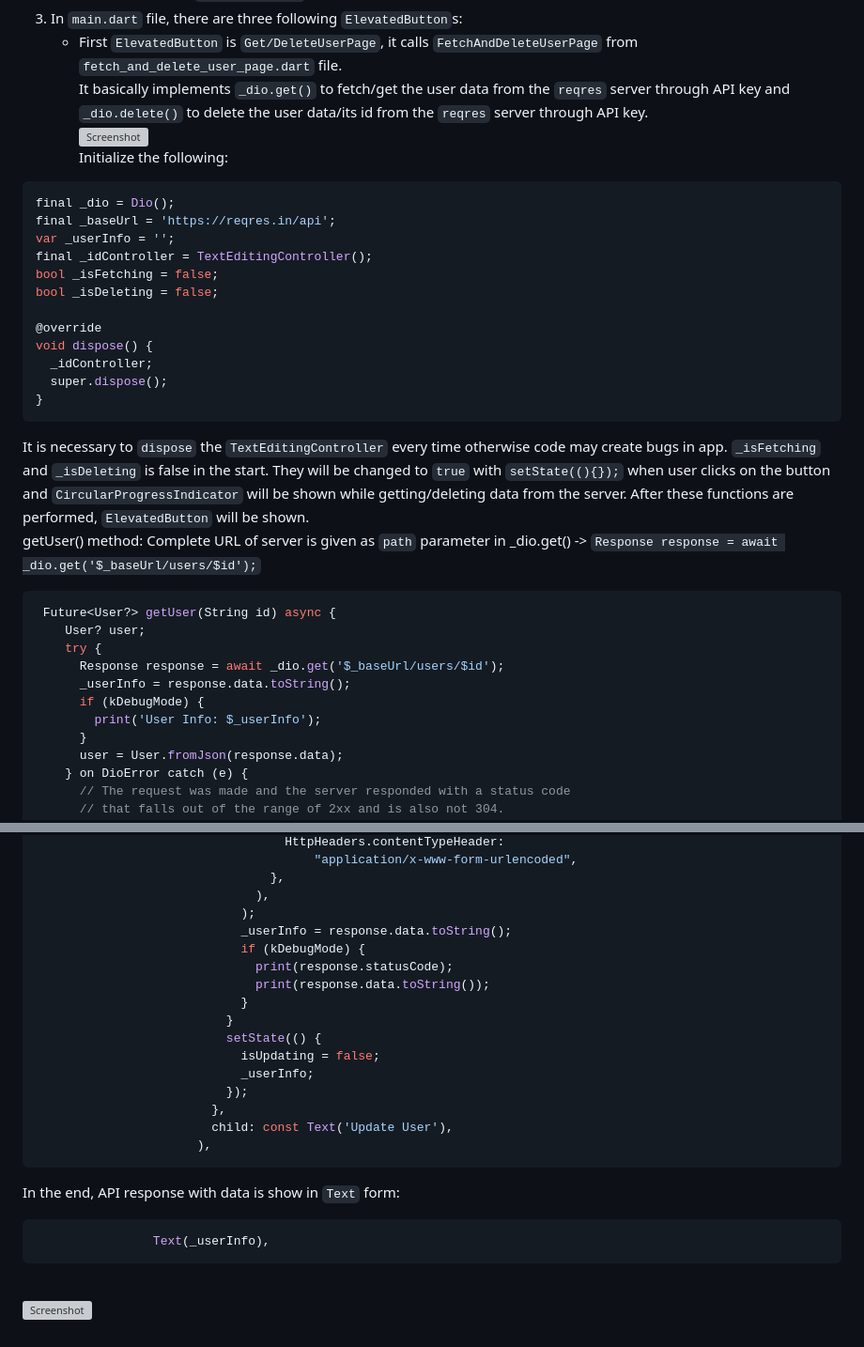
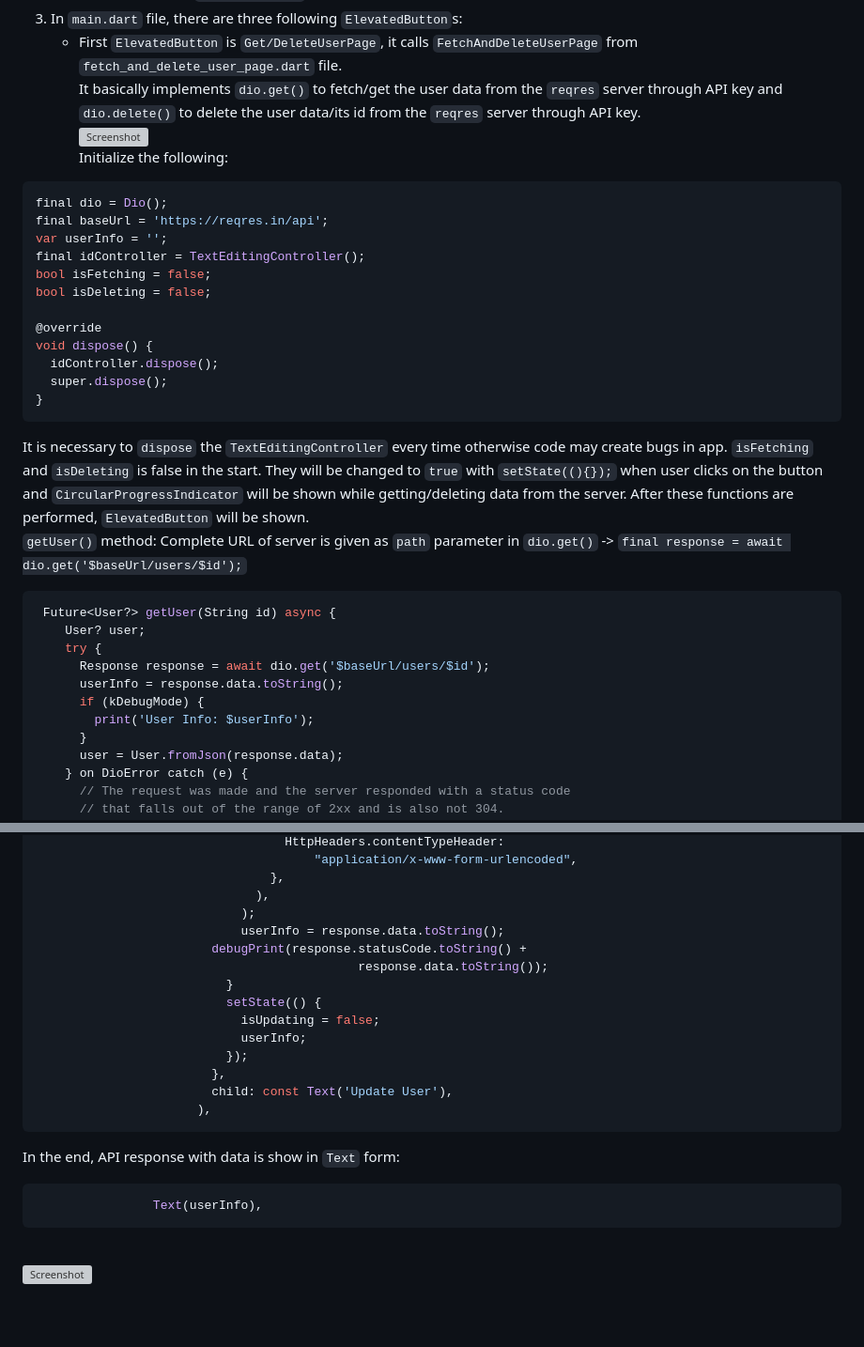
Before and after one commit to MuhammadBilalAkbar/flutter_dio_package, a Markdown page: README.md, 2 parts joined by grey strips. Shown at 94% size. GitHub-like rendering; blank space fills up the shorter version; grey boxes are pictures that could not be loaded.

````diff
--- a/README.md
+++ b/README.md
@@ -96,33 +96,33 @@ Answer: Because, this approach is maintainable and better for large projects.
 <br />Convert single user JSON data response of `reqres` to dart code from [JSON to Dart](https://javiercbk.github.io/json_to_dart/) and make a  model named UserModel class with `UserModel.dart` file in your project.
 3. In `main.dart` file, there are three following `ElevatedButton`s:
    - First `ElevatedButton` is `Get/DeleteUserPage`, it calls `FetchAndDeleteUserPage` from `fetch_and_delete_user_page.dart` file.
-<br />It basically implements `_dio.get()` to fetch/get the user data from the `reqres` server through API key and `_dio.delete()` to delete the user data/its id from the `reqres` server through API key.
+<br />It basically implements `dio.get()` to fetch/get the user data from the `reqres` server through API key and `dio.delete()` to delete the user data/its id from the `reqres` server through API key.
 <br />![Screenshot](screenshots/Fetch,Delete.png)
 <br />Initialize the following:
 ```dart
-final _dio = Dio();
-final _baseUrl = 'https://reqres.in/api';
-var _userInfo = '';
-final _idController = TextEditingController();
-bool _isFetching = false;
-bool _isDeleting = false;
+final dio = Dio();
+final baseUrl = 'https://reqres.in/api';
+var userInfo = '';
+final idController = TextEditingController();
+bool isFetching = false;
+bool isDeleting = false;
 
 @override
 void dispose() {
-  _idController;
+  idController.dispose();
   super.dispose();
 }
 ```
-It is necessary to `dispose` the `TextEditingController` every time otherwise code may create bugs in app. `_isFetching` and `_isDeleting` is false in the start. They will be changed to `true` with `setState((){});` when user clicks on the button and `CircularProgressIndicator` will be shown while getting/deleting data from the server. After these functions are performed, `ElevatedButton` will be shown.
-<br />getUser() method: Complete URL of server is given as `path` parameter in _dio.get() -> `Response response = await _dio.get('$_baseUrl/users/$id');`
+It is necessary to `dispose` the `TextEditingController` every time otherwise code may create bugs in app. `isFetching` and `isDeleting` is false in the start. They will be changed to `true` with `setState((){});` when user clicks on the button and `CircularProgressIndicator` will be shown while getting/deleting data from the server. After these functions are performed, `ElevatedButton` will be shown.
+<br />`getUser()` method: Complete URL of server is given as `path` parameter in `dio.get()` -> `final response = await dio.get('$baseUrl/users/$id');`
 ```dart
  Future<User?> getUser(String id) async {
     User? user;
     try {
-      Response response = await _dio.get('$_baseUrl/users/$id');
-      _userInfo = response.data.toString();
+      Response response = await dio.get('$baseUrl/users/$id');
+      userInfo = response.data.toString();
       if (kDebugMode) {
-        print('User Info: $_userInfo');
+        print('User Info: $userInfo');
       }
       user = User.fromJson(response.data);
     } on DioError catch (e) {
@@ -315,15 +316,13 @@ void dispose() {
                                 },
                               ),
                             );
-                            _userInfo = response.data.toString();
-                            if (kDebugMode) {
-                              print(response.statusCode);
-                              print(response.data.toString());
-                            }
+                            userInfo = response.data.toString();
+                        debugPrint(response.statusCode.toString() +
+                                            response.data.toString());
                           }
                           setState(() {
                             isUpdating = false;
-                            _userInfo;
+                            userInfo;
                           });
                         },
                         child: const Text('Update User'),
@@ -331,6 +330,6 @@ void dispose() {
 ```
 In the end, API response with data is show in `Text` form:
 ```dart
-                Text(_userInfo),
+                Text(userInfo),
 ```
 <br />![Screenshot](screenshots/Update.png)
````
Also changed, not shown: other parts of README.md (+79 -78 lines).
